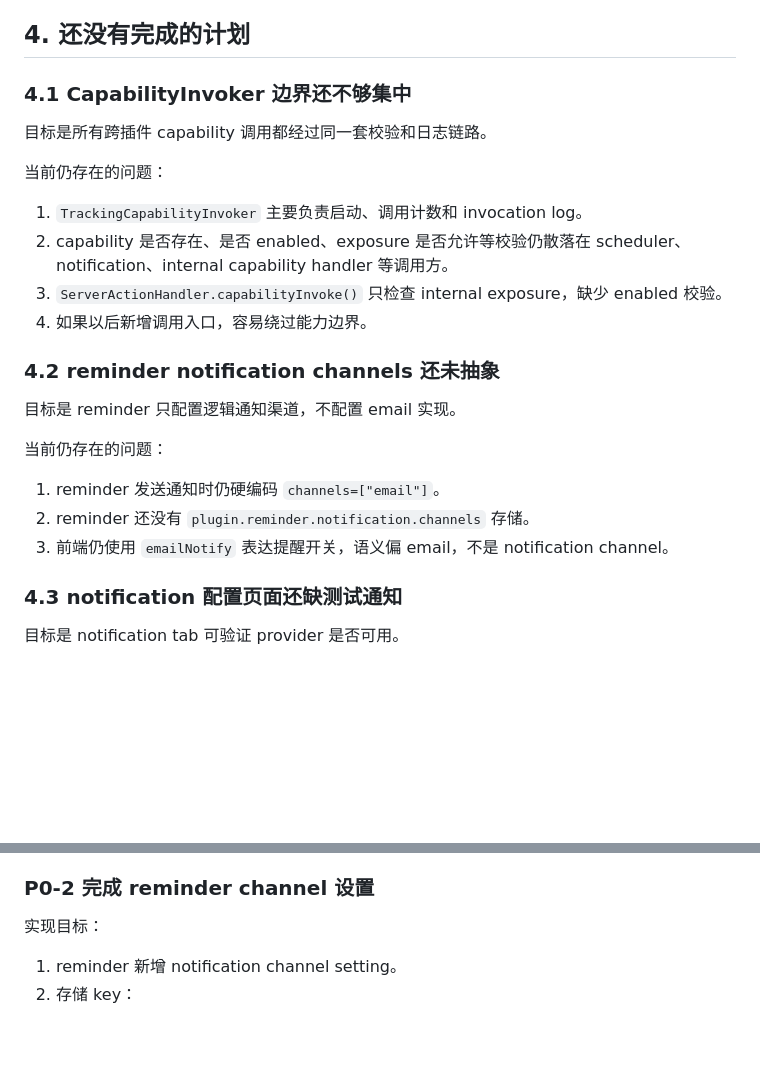
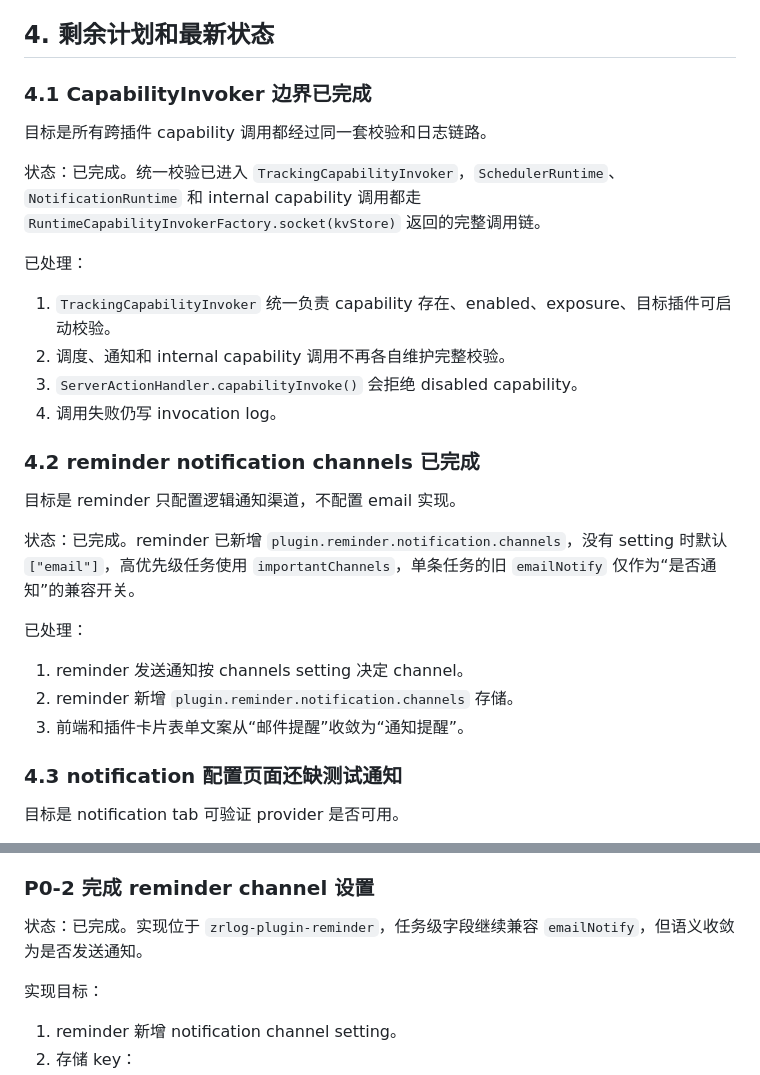
Before and after one commit to zrlog-extensions/zrlog-plugin-core, a Markdown page: docs/v4.0-runtime-next.md, 2 parts joined by grey strips. GitHub-like rendering; blank space fills up the shorter version.

Commit message:
Update v4 runtime plan status

```diff
--- a/docs/v4.0-runtime-next.md
+++ b/docs/v4.0-runtime-next.md
@@ -118,28 +118,32 @@ runtime event 是 plugin-core 面向系统事件的最小事件分发层，不
 4. reminder 到期扫描通过 `NotificationRequest` 发布通知
 5. reminder 等待通知 publish 响应，不把 dispatch 当完成
 
-## 4. 还没有完成的计划
+## 4. 剩余计划和最新状态
 
-### 4.1 CapabilityInvoker 边界还不够集中
+### 4.1 CapabilityInvoker 边界已完成
 
 目标是所有跨插件 capability 调用都经过同一套校验和日志链路。
 
-当前仍存在的问题：
+状态：已完成。统一校验已进入 `TrackingCapabilityInvoker`，`SchedulerRuntime`、`NotificationRuntime` 和 internal capability 调用都走 `RuntimeCapabilityInvokerFactory.socket(kvStore)` 返回的完整调用链。
 
-1. `TrackingCapabilityInvoker` 主要负责启动、调用计数和 invocation log。
-2. capability 是否存在、是否 enabled、exposure 是否允许等校验仍散落在 scheduler、notification、internal capability handler 等调用方。
-3. `ServerActionHandler.capabilityInvoke()` 只检查 internal exposure，缺少 enabled 校验。
-4. 如果以后新增调用入口，容易绕过能力边界。
+已处理：
 
-### 4.2 reminder notification channels 还未抽象
+1. `TrackingCapabilityInvoker` 统一负责 capability 存在、enabled、exposure、目标插件可启动校验。
+2. 调度、通知和 internal capability 调用不再各自维护完整校验。
+3. `ServerActionHandler.capabilityInvoke()` 会拒绝 disabled capability。
+4. 调用失败仍写 invocation log。
+
+### 4.2 reminder notification channels 已完成
 
 目标是 reminder 只配置逻辑通知渠道，不配置 email 实现。
 
-当前仍存在的问题：
+状态：已完成。reminder 已新增 `plugin.reminder.notification.channels`，没有 setting 时默认 `["email"]`，高优先级任务使用 `importantChannels`，单条任务的旧 `emailNotify` 仅作为“是否通知”的兼容开关。
 
-1. reminder 发送通知时仍硬编码 `channels=["email"]`。
-2. reminder 还没有 `plugin.reminder.notification.channels` 存储。
-3. 前端仍使用 `emailNotify` 表达提醒开关，语义偏 email，不是 notification channel。
+已处理：
+
+1. reminder 发送通知按 channels setting 决定 channel。
+2. reminder 新增 `plugin.reminder.notification.channels` 存储。
+3. 前端和插件卡片表单文案从“邮件提醒”收敛为“通知提醒”。
 
 ### 4.3 notification 配置页面还缺测试通知
 
@@ -208,6 +212,8 @@ runtime event 是 plugin-core 面向系统事件的最小事件分发层，不
 6. internal capability 调用会拒绝 disabled capability。
 
 ### P0-2 完成 reminder channel 设置
+
+状态：已完成。实现位于 `zrlog-plugin-reminder`，任务级字段继续兼容 `emailNotify`，但语义收敛为是否发送通知。
 
 实现目标：
 
```
